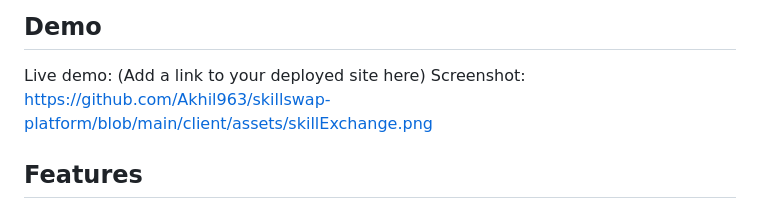
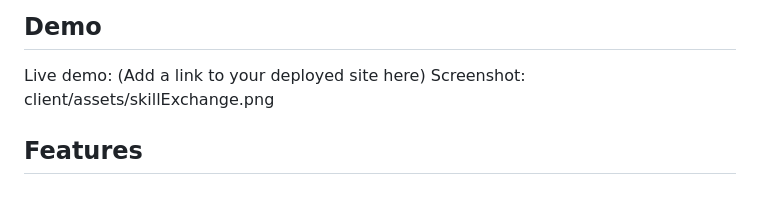
Before and after one commit to Akhil963/skillswap-platform, a Markdown page: README.md, the part around the change. Drawn GitHub-style.

Commit message:
Fix screenshot path in README
Updated screenshot link in README.

```diff
--- a/README.md
+++ b/README.md
@@ -27,7 +27,7 @@ Demo
 ----
 Live demo: (Add a link to your deployed site here)
 Screenshot:
-https://github.com/Akhil963/skillswap-platform/blob/main/client/assets/skillExchange.png <!-- Replace with actual screenshot path -->
+client/assets/skillExchange.png <!-- Replace with actual screenshot path -->
 
 Features
 --------
```
